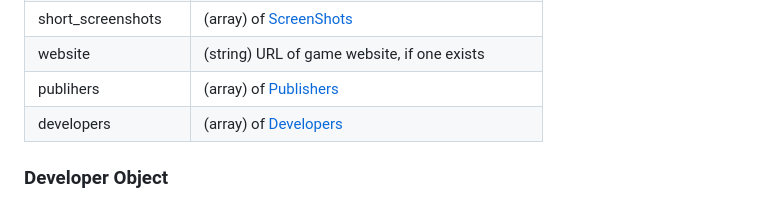
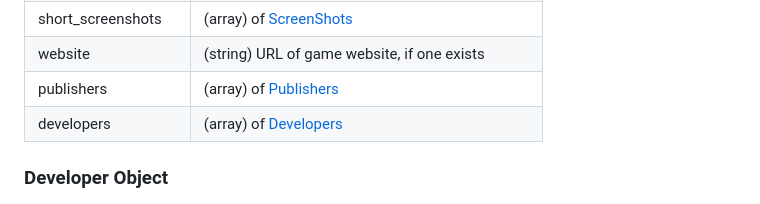
Before and after one commit to anpigon/obsidian-book-search-plugin, a Markdown page: README.md, the part around the change. Rendered like a GitHub page.

Commit message:
fix typo in readme

```diff
--- a/README.md
+++ b/README.md
@@ -144,7 +144,7 @@ variable in your template, simply write the variable name surrounded by curly br
 | genres               | (array) of [Genres](#genre-object)                            |
 | short_screenshots    | (array) of [ScreenShots](#screenshot-object)                  |
 | website              | (string) URL of game website, if one exists                   |
-| publihers            | (array) of [Publishers](#publisher-object)                    |
+| publishers           | (array) of [Publishers](#publisher-object)                    |
 | developers           | (array) of [Developers](#developer-object)                    |
 
 ### Developer Object
```
